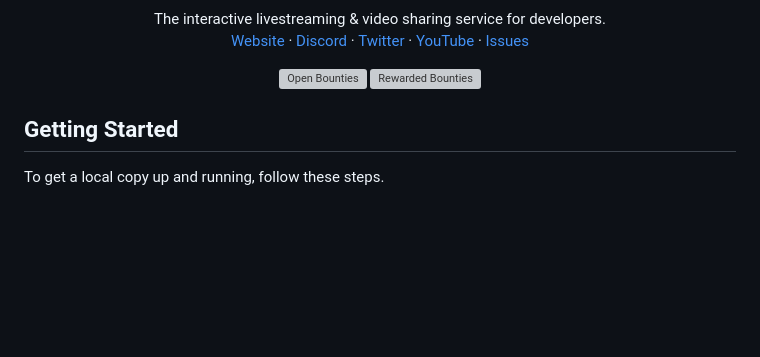
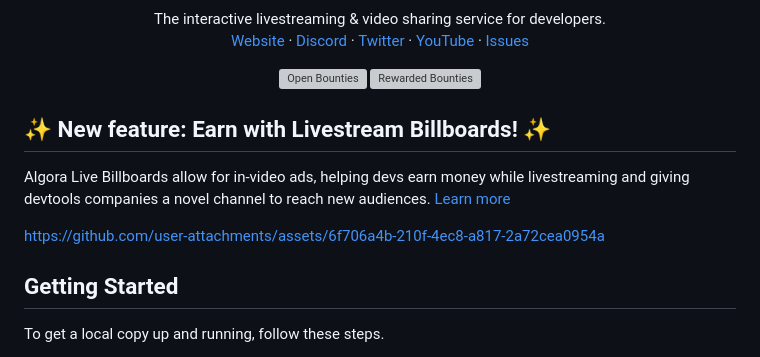
Before and after one commit to algora-io/tv, a Markdown page: README.md, the part around the change. GitHub-like rendering; blank space fills up the shorter version; grey boxes are pictures that could not be loaded.

Commit message:
add live billboards on readme

```diff
--- a/README.md
+++ b/README.md
@@ -29,6 +29,12 @@
     </a>
   </p>
 </p>
+
+## ✨ New feature: Earn with Livestream Billboards! ✨
+
+Algora Live Billboards allow for in-video ads, helping devs earn money while livestreaming and giving devtools companies a novel channel to reach new audiences. [Learn more](https://tv.algora.io/partner)
+
+https://github.com/user-attachments/assets/6f706a4b-210f-4ec8-a817-2a72cea0954a
 
 <!-- GETTING STARTED -->
 
```
